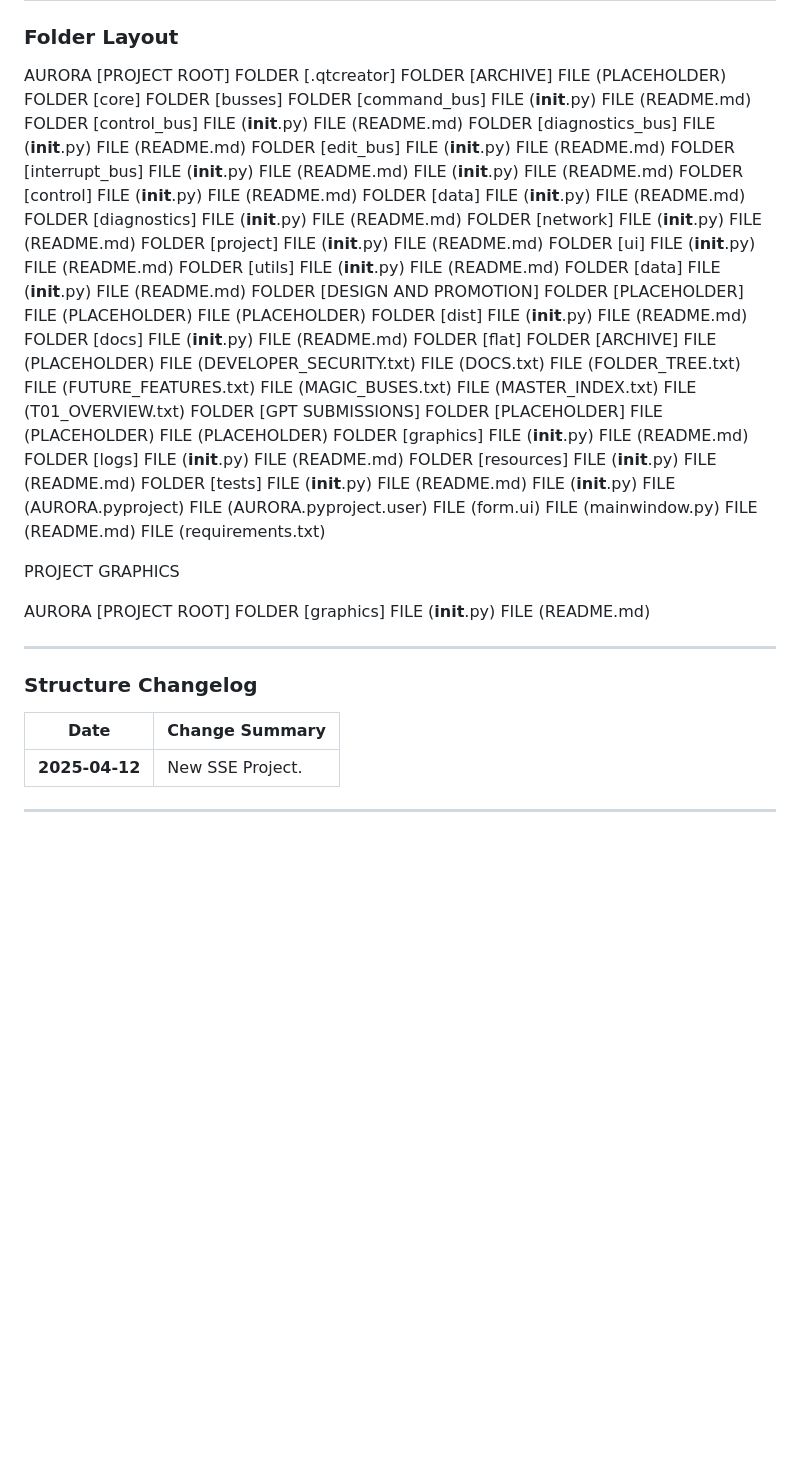
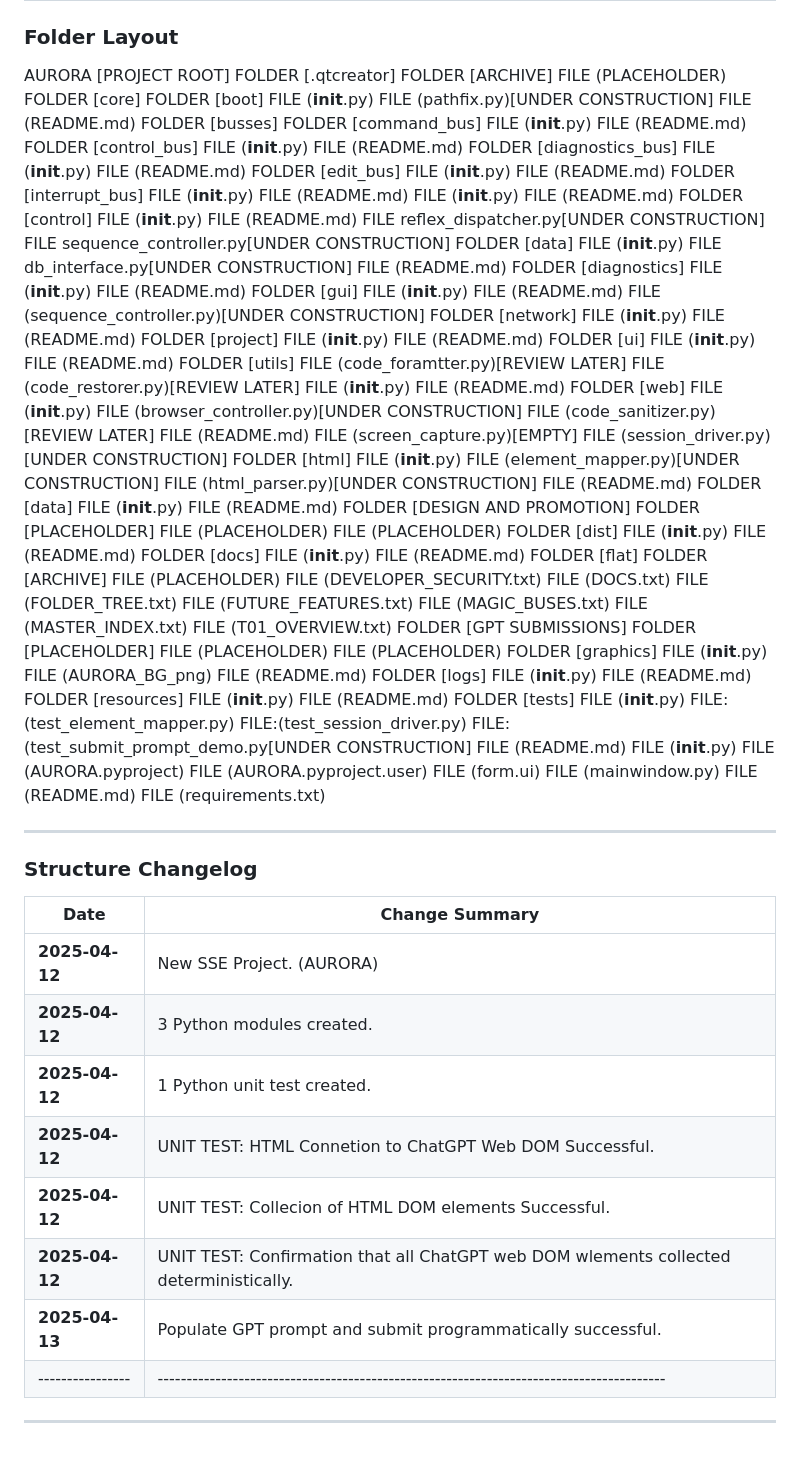
Before and after one commit to mbunds/aurora-reflex, a Markdown page: README.md, the part around the change. GitHub-like rendering; blank space fills up the shorter version.

Commit message:
Update README with full folder structure and changelog

```diff
--- a/README.md
+++ b/README.md
@@ -51,6 +51,10 @@ AURORA [PROJECT ROOT]
 	FOLDER [ARCHIVE]
 		FILE (PLACEHOLDER)
 	FOLDER [core]
+	        FOLDER [boot]
+		        FILE (__init__.py)
+			FILE (pathfix.py)[UNDER CONSTRUCTION]
+			FILE (README.md)
 		FOLDER [busses]
 			FOLDER [command_bus]
 				FILE (__init__.py)
@@ -72,12 +76,19 @@ AURORA [PROJECT ROOT]
 		FOLDER [control]
 			FILE (__init__.py)
 			FILE (README.md)
+			FILE reflex_dispatcher.py[UNDER CONSTRUCTION]
+			FILE sequence_controller.py[UNDER CONSTRUCTION]
 		FOLDER [data]
 			FILE (__init__.py)
+			FILE db_interface.py[UNDER CONSTRUCTION]
 			FILE (README.md)
 		FOLDER [diagnostics]
 			FILE (__init__.py)
 			FILE (README.md)
+		FOLDER [gui]
+		        FILE (__init__.py)
+			FILE (README.md)
+			FILE (sequence_controller.py)[UNDER CONSTRUCTION]
 		FOLDER [network]
 			FILE (__init__.py)
 			FILE (README.md)
@@ -88,8 +99,22 @@ AURORA [PROJECT ROOT]
 			FILE (__init__.py)
 			FILE (README.md)
 		FOLDER [utils]
+		        FILE (code_foramtter.py)[REVIEW LATER]
+			FILE (code_restorer.py)[REVIEW LATER]
 			FILE (__init__.py)
 			FILE (README.md)
+		FOLDER [web]
+		        FILE (__init__.py)
+			FILE (browser_controller.py)[UNDER CONSTRUCTION]
+			FILE (code_sanitizer.py)[REVIEW LATER]
+			FILE (README.md)
+			FILE (screen_capture.py)[EMPTY]
+			FILE (session_driver.py)[UNDER CONSTRUCTION]
+			FOLDER [html]
+			        FILE (__init__.py)
+				FILE (element_mapper.py)[UNDER CONSTRUCTION]
+				FILE (html_parser.py)[UNDER CONSTRUCTION]
+				FILE (README.md)
 	FOLDER [data]
 		FILE (__init__.py)
 		FILE (README.md)
@@ -119,6 +144,7 @@ AURORA [PROJECT ROOT]
 		FILE (PLACEHOLDER)
 	FOLDER [graphics]
 		FILE (__init__.py)
+		FILE (AURORA_BG_png)
 		FILE (README.md)
 	FOLDER [logs]
 		FILE (__init__.py)
@@ -128,6 +154,9 @@ AURORA [PROJECT ROOT]
 		FILE (README.md)
 	FOLDER [tests]
 		FILE (__init__.py)
+		FILE:(test_element_mapper.py)
+		FILE:(test_session_driver.py)
+		FILE:(test_submit_prompt_demo.py[UNDER CONSTRUCTION]
 		FILE (README.md)
 	FILE (__init__.py)
 	FILE (AURORA.pyproject)
@@ -137,20 +166,19 @@ AURORA [PROJECT ROOT]
 	FILE (README.md)
 	FILE (requirements.txt)
 
-PROJECT GRAPHICS
-
-AURORA [PROJECT ROOT]
-	FOLDER [graphics]
-		FILE (__init__.py)
-		FILE (README.md)
-
 ---
-
 ### Structure Changelog
 
-| Date       | Change Summary |
-|------------|----------------|
-| **2025-04-12** | New SSE Project.|
+| Date           |                                  Change Summary                                        |
+|----------------|----------------------------------------------------------------------------------------|
+| **2025-04-12** | New SSE Project. (AURORA)                                                              |
+| **2025-04-12** | 3 Python modules created.                                                              |
+| **2025-04-12** | 1 Python unit test created.                                                            |
+| **2025-04-12** | UNIT TEST: HTML Connetion to ChatGPT Web DOM Successful.                               |
+| **2025-04-12** | UNIT TEST: Collecion of HTML DOM elements Successful.                                  |
+| **2025-04-12** | UNIT TEST: Confirmation that all ChatGPT web DOM wlements collected deterministically. |
+| **2025-04-13** | Populate GPT prompt and submit programmatically successful.                            |
+|----------------|----------------------------------------------------------------------------------------|
 
 
 ---
```
